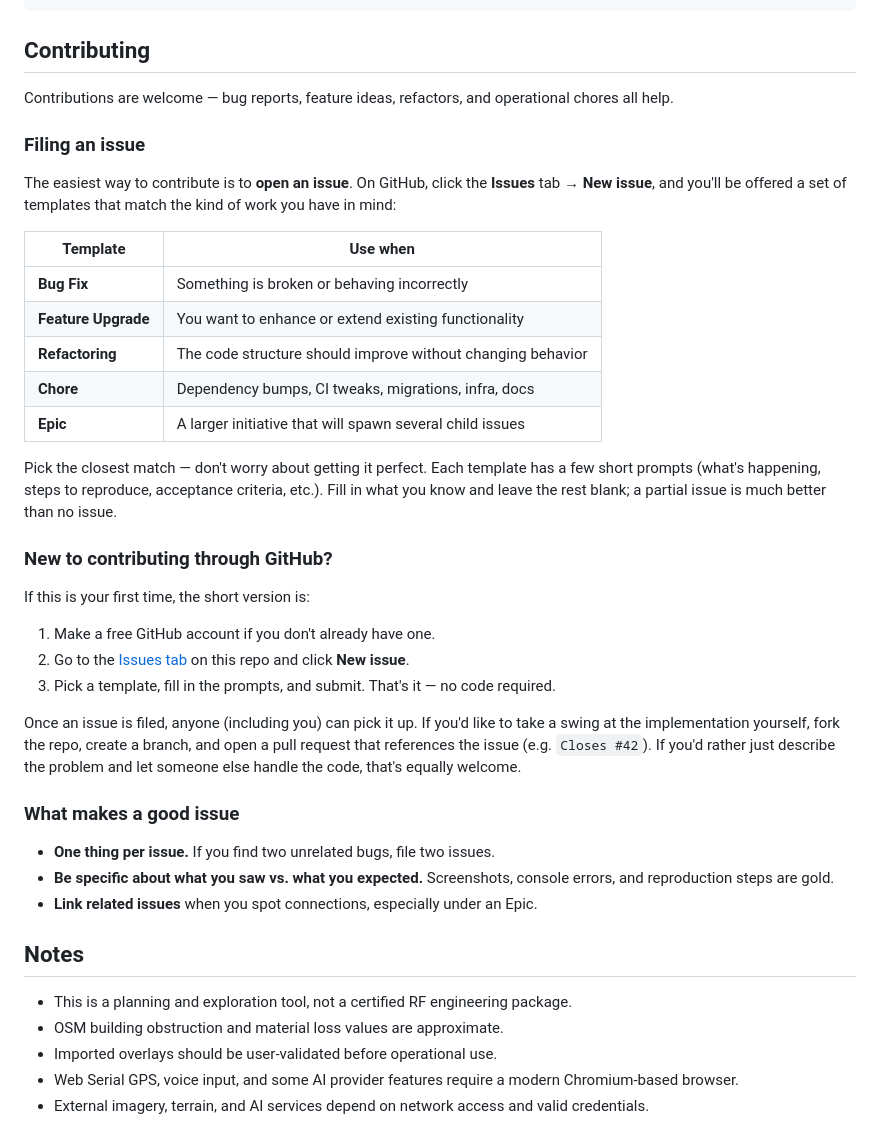
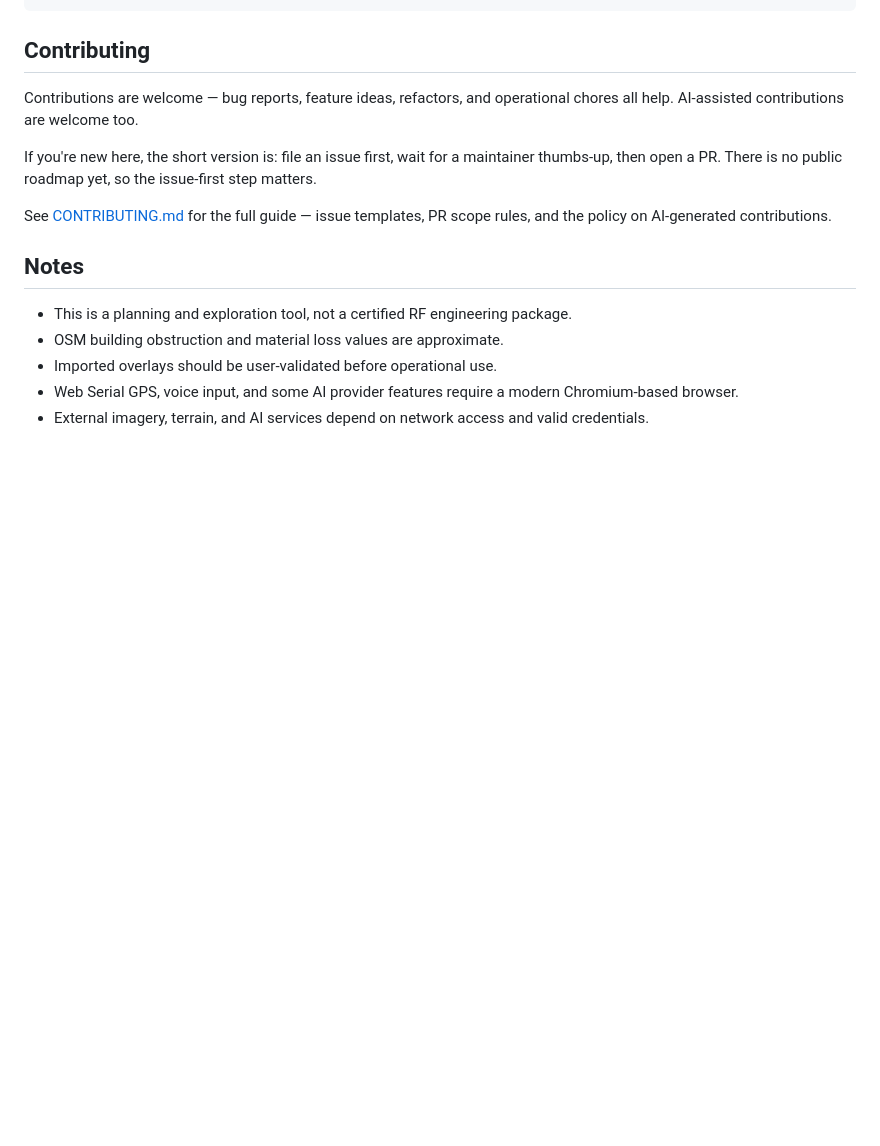
Before and after one commit to khicks1724/RFSim, a Markdown page: README.md, the part around the change. Rendered like a GitHub page; blank space fills up the shorter version.

```diff
--- a/README.md
+++ b/README.md
@@ -413,37 +413,11 @@ images/                 README images
 
 ## Contributing
 
-Contributions are welcome — bug reports, feature ideas, refactors, and operational chores all help.
+Contributions are welcome — bug reports, feature ideas, refactors, and operational chores all help. AI-assisted contributions are welcome too.
 
-### Filing an issue
+If you're new here, the short version is: file an issue first, wait for a maintainer thumbs-up, then open a PR. There is no public roadmap yet, so the issue-first step matters.
 
-The easiest way to contribute is to **open an issue**. On GitHub, click the **Issues** tab → **New issue**, and you'll be offered a set of templates that match the kind of work you have in mind:
-
-| Template | Use when |
-|---|---|
-| **Bug Fix** | Something is broken or behaving incorrectly |
-| **Feature Upgrade** | You want to enhance or extend existing functionality |
-| **Refactoring** | The code structure should improve without changing behavior |
-| **Chore** | Dependency bumps, CI tweaks, migrations, infra, docs |
-| **Epic** | A larger initiative that will spawn several child issues |
-
-Pick the closest match — don't worry about getting it perfect. Each template has a few short prompts (what's happening, steps to reproduce, acceptance criteria, etc.). Fill in what you know and leave the rest blank; a partial issue is much better than no issue.
-
-### New to contributing through GitHub?
-
-If this is your first time, the short version is:
-
-1. Make a free GitHub account if you don't already have one.
-2. Go to the [Issues tab](../../issues) on this repo and click **New issue**.
-3. Pick a template, fill in the prompts, and submit. That's it — no code required.
-
-Once an issue is filed, anyone (including you) can pick it up. If you'd like to take a swing at the implementation yourself, fork the repo, create a branch, and open a pull request that references the issue (e.g. `Closes #42`). If you'd rather just describe the problem and let someone else handle the code, that's equally welcome.
-
-### What makes a good issue
-
-- **One thing per issue.** If you find two unrelated bugs, file two issues.
-- **Be specific about what you saw vs. what you expected.** Screenshots, console errors, and reproduction steps are gold.
-- **Link related issues** when you spot connections, especially under an Epic.
+See [CONTRIBUTING.md](CONTRIBUTING.md) for the full guide — issue templates, PR scope rules, and the policy on AI-generated contributions.
 
 ## Notes
 
```
Also changed, not shown: CONTRIBUTING.md (added, +100 -0 lines).
